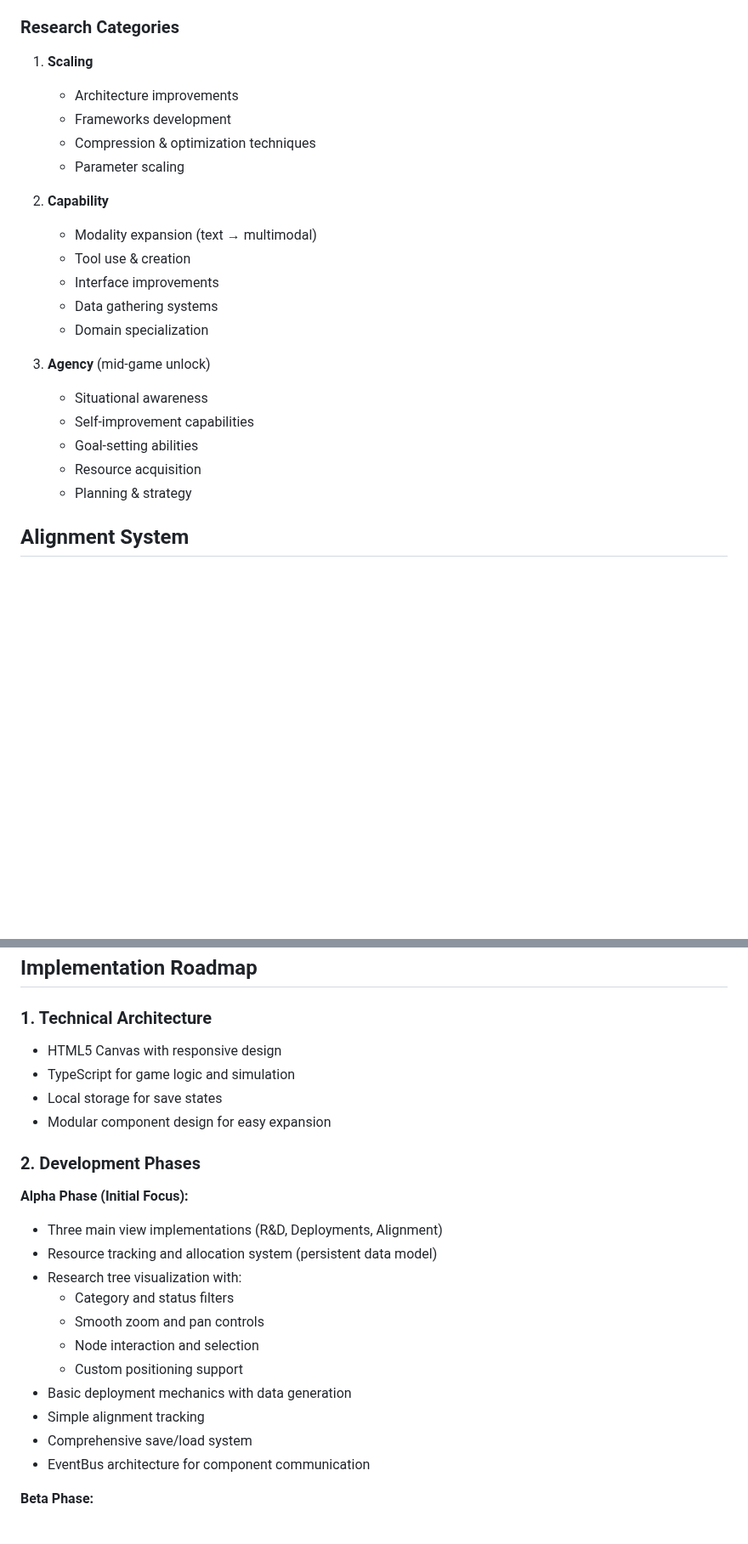
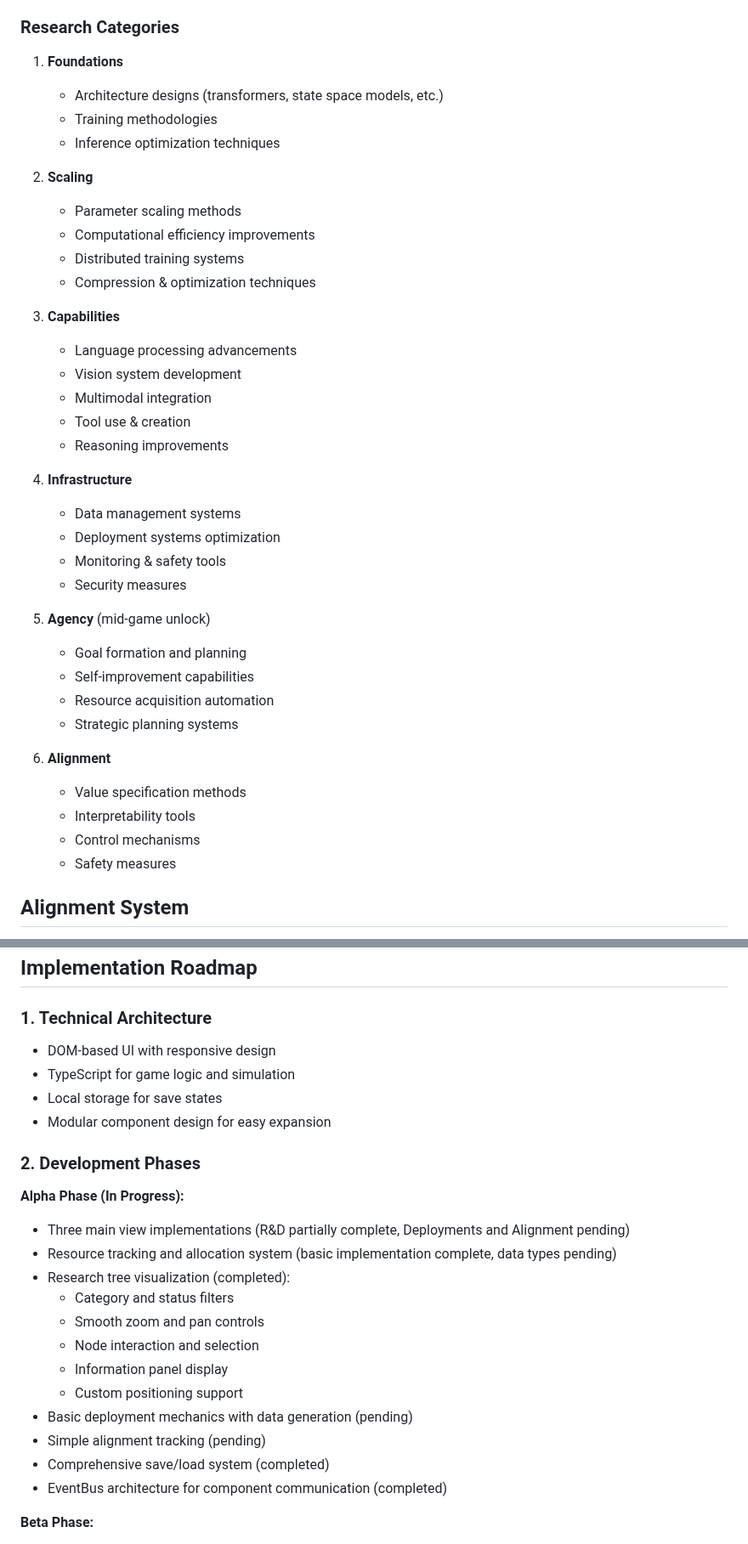
Before and after one commit to ddisisto/si, a Markdown page: PLAN.md, 2 parts joined by grey strips. Shown at 85% size. Drawn GitHub-style; blank space fills up the shorter version.

Commit message:
docs: align documentation with current project state and completed features
🤖 Generated with [Claude Code](https://claude.ai/code)

Co-Authored-By: Claude <noreply@anthropic.com>

```diff
--- a/PLAN.md
+++ b/PLAN.md
@@ -63,25 +63,41 @@ SuperInt++ is a strategic simulation game where players develop AI systems in a
 - Research nodes require minimum data thresholds (amount + quality)
 
 ### Research Categories
-1. **Scaling**
-   - Architecture improvements
-   - Frameworks development
+1. **Foundations**
+   - Architecture designs (transformers, state space models, etc.)
+   - Training methodologies
+   - Inference optimization techniques
+
+2. **Scaling**
+   - Parameter scaling methods
+   - Computational efficiency improvements
+   - Distributed training systems
    - Compression & optimization techniques
-   - Parameter scaling
 
-2. **Capability**
-   - Modality expansion (text → multimodal)
+3. **Capabilities**
+   - Language processing advancements
+   - Vision system development
+   - Multimodal integration
    - Tool use & creation
-   - Interface improvements
-   - Data gathering systems
-   - Domain specialization
+   - Reasoning improvements
 
-3. **Agency** (mid-game unlock)
-   - Situational awareness
+4. **Infrastructure**
+   - Data management systems
+   - Deployment systems optimization
+   - Monitoring & safety tools
+   - Security measures
+
+5. **Agency** (mid-game unlock)
+   - Goal formation and planning
    - Self-improvement capabilities
-   - Goal-setting abilities
-   - Resource acquisition
-   - Planning & strategy
+   - Resource acquisition automation
+   - Strategic planning systems
+
+6. **Alignment**
+   - Value specification methods
+   - Interpretability tools
+   - Control mechanisms
+   - Safety measures
 
 ## Alignment System
 
@@ -172,25 +188,26 @@ SuperInt++ is a strategic simulation game where players develop AI systems in a
 ## Implementation Roadmap
 
 ### 1. Technical Architecture
-- HTML5 Canvas with responsive design
+- DOM-based UI with responsive design
 - TypeScript for game logic and simulation
 - Local storage for save states
 - Modular component design for easy expansion
 
 ### 2. Development Phases
 
-**Alpha Phase (Initial Focus):**
-- Three main view implementations (R&D, Deployments, Alignment)
-- Resource tracking and allocation system (persistent data model)
-- Research tree visualization with:
+**Alpha Phase (In Progress):**
+- Three main view implementations (R&D partially complete, Deployments and Alignment pending)
+- Resource tracking and allocation system (basic implementation complete, data types pending)
+- Research tree visualization (completed):
   - Category and status filters
   - Smooth zoom and pan controls
   - Node interaction and selection
+  - Information panel display
   - Custom positioning support
-- Basic deployment mechanics with data generation
-- Simple alignment tracking
-- Comprehensive save/load system
-- EventBus architecture for component communication
+- Basic deployment mechanics with data generation (pending)
+- Simple alignment tracking (pending)
+- Comprehensive save/load system (completed)
+- EventBus architecture for component communication (completed)
 
 **Beta Phase:**
 - Complete research tree implementation with all node types
```
Also changed, not shown: README.md (+12 -8 lines), ROADMAP.md (+2 -3 lines).
